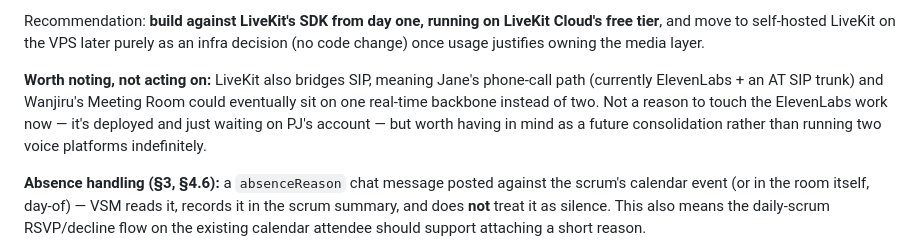
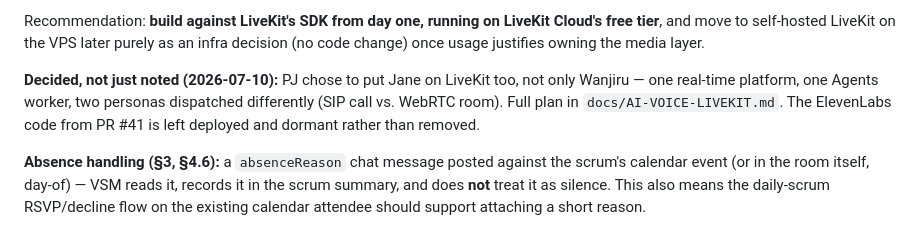
Before and after one commit to pj-nrb-ke/WizCRM, a Markdown page: docs/VSM-SPEC.md, the part around the change. Drawn GitHub-style.

```diff
--- a/docs/VSM-SPEC.md
+++ b/docs/VSM-SPEC.md
@@ -310,12 +310,11 @@ LiveKit Cloud's free tier**, and move to self-hosted LiveKit on the VPS
 later purely as an infra decision (no code change) once usage justifies
 owning the media layer.
 
-**Worth noting, not acting on:** LiveKit also bridges SIP, meaning Jane's
-phone-call path (currently ElevenLabs + an AT SIP trunk) and Wanjiru's
-Meeting Room could eventually sit on one real-time backbone instead of two.
-Not a reason to touch the ElevenLabs work now — it's deployed and just
-waiting on PJ's account — but worth having in mind as a future
-consolidation rather than running two voice platforms indefinitely.
+**Decided, not just noted (2026-07-10):** PJ chose to put Jane on LiveKit
+too, not only Wanjiru — one real-time platform, one Agents worker, two
+personas dispatched differently (SIP call vs. WebRTC room). Full plan in
+`docs/AI-VOICE-LIVEKIT.md`. The ElevenLabs code from PR #41 is left
+deployed and dormant rather than removed.
 
 **Absence handling (§3, §4.6):** a `absenceReason` chat message posted
 against the scrum's calendar event (or in the room itself, day-of) — VSM
```
Also changed, not shown: docs/AI-VOICE-ELEVENLABS.md (+11 -1 lines), docs/AI-VOICE-LIVEKIT.md (added, +172 -0 lines).
